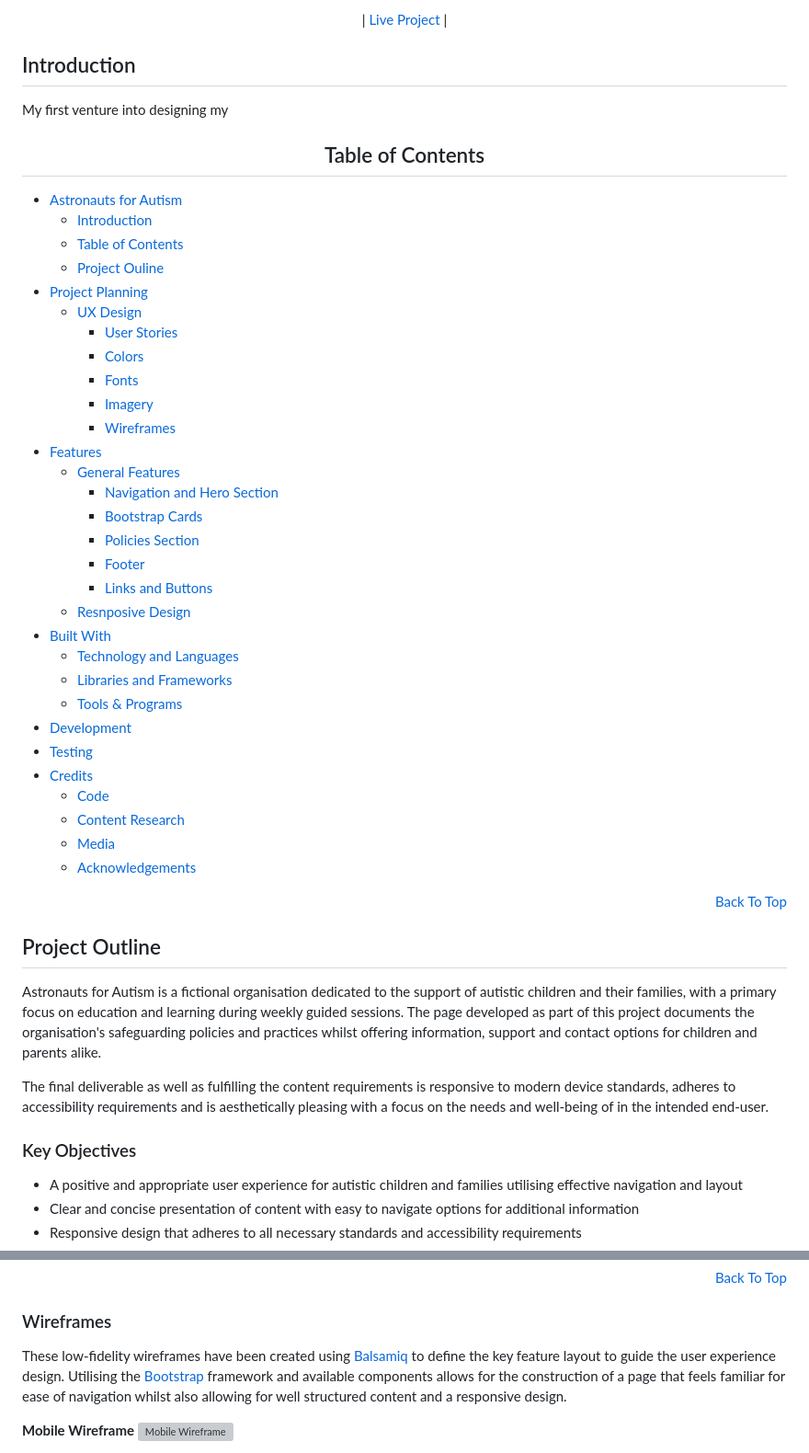
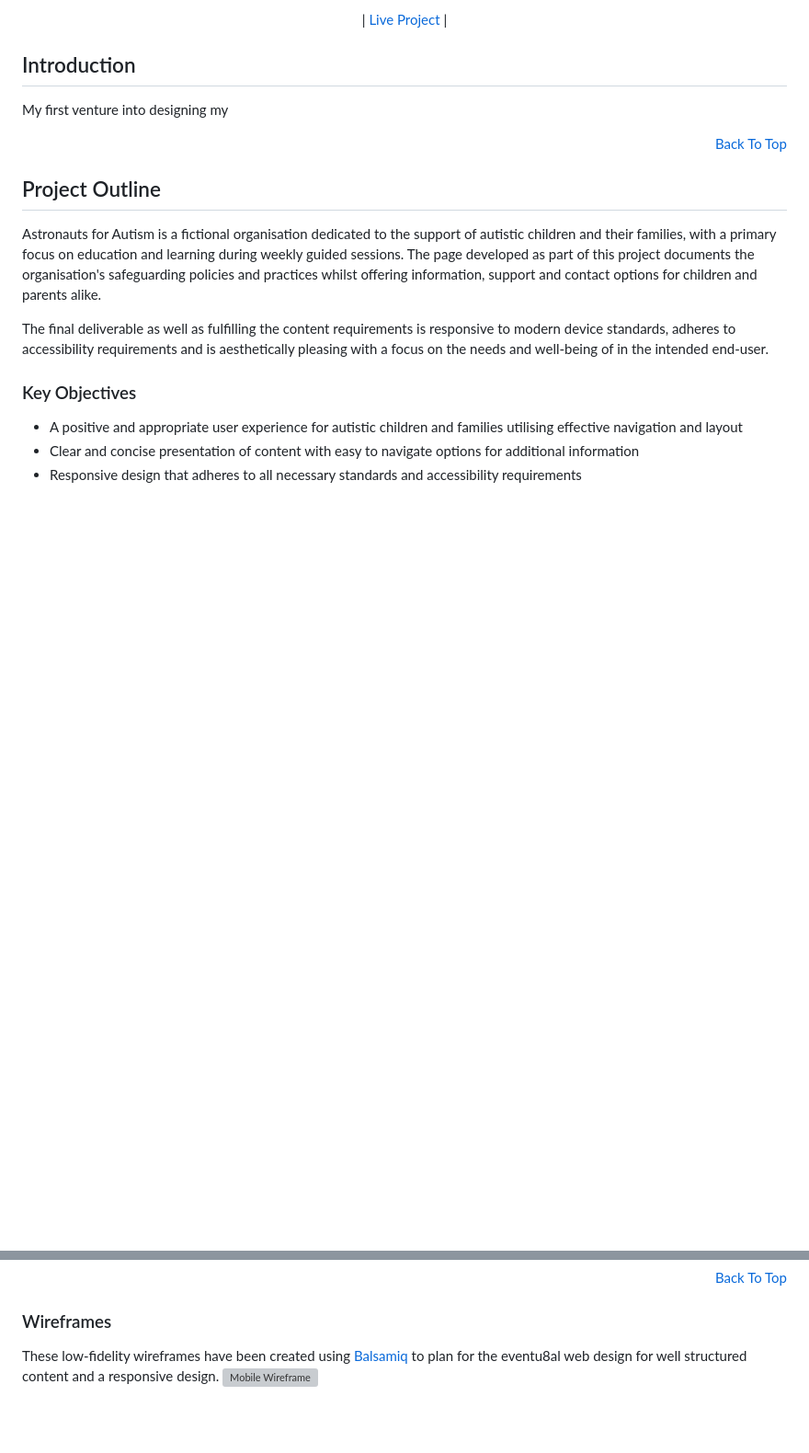
Before and after one commit to Dawnie71/Teen-alcohol, a Markdown page: README.md, 2 parts joined by grey strips. Shown at 92% size. GitHub-like rendering; blank space fills up the shorter version; grey boxes are pictures that could not be loaded.

Commit message:
Update README.md
adding documentation

```diff
--- a/README.md
+++ b/README.md
@@ -10,39 +10,6 @@
 ## Introduction
 <a> My first venture into designing my
 </a>
-
-<h2 align="center" id="TOC">Table of Contents</h2>
-
-* [Astronauts for Autism](#astronauts-for-autism)
-  - [Introduction](#introduction)
-  - [Table of Contents](#TOC)
-  - [Project Ouline](#project-outline)
-* [Project Planning](#project-planning)
-    - [UX Design](#ux-design)
-      - [User Stories](#user-stories)
-      - [Colors](#colors)
-      - [Fonts](#fonts)
-      - [Imagery](#imagery)
-      - [Wireframes](#wireframes)
-* [Features](#features)
-  - [General Features](#general-features)
-    - [Navigation and Hero Section](#navigation-and-hero-section)
-    - [Bootstrap Cards](#bootstrap-cards)
-    - [Policies Section](#policies-section)
-    - [Footer](#footer)
-    - [Links and Buttons](#links-and-buttons)
-  - [Resnposive Design](#responsive-design)
-* [Built With](#built-with)
-  - [Technology and Languages](#technologies-and-languages)
-  - [Libraries and Frameworks](#libraries-and-frameworks)
-  - [Tools & Programs](#tools-and-programs)
-* [Development](#deployment)
-* [Testing](#testing)
-* [Credits](#credits)
-  - [Code](#code)
-  - [Content Research](#content-research)
-  - [Media](#media)
-  - [Acknowledgements](#acknowledgements)
 
 
 <p align="right"><a href="#astronauts-for-autism">Back To Top</a></p>
@@ -120,8 +87,6 @@ Two sans-serif fonts were selected for the project, and implemented via [Google
 
 ### Wireframes
 
-These low-fidelity wireframes have been created using [Balsamiq](https://balsamiq.com/) to define the key feature layout to guide the user experience design. Utilising the [Bootstrap](https://getbootstrap.com/) framework and available components allows for the construction of a page that feels familiar for ease of navigation whilst also allowing for well structured content and a responsive design.
-
-**Mobile Wireframe**
+These low-fidelity wireframes have been created using [Balsamiq](https://balsamiq.com/) to plan for the eventu8al web design for well structured content and a responsive design.
 ![Mobile Wireframe](/documentation/images/wireframe-mobile.webp)
 
```
Also changed, not shown: other parts of README.md (+0 -9 lines).
